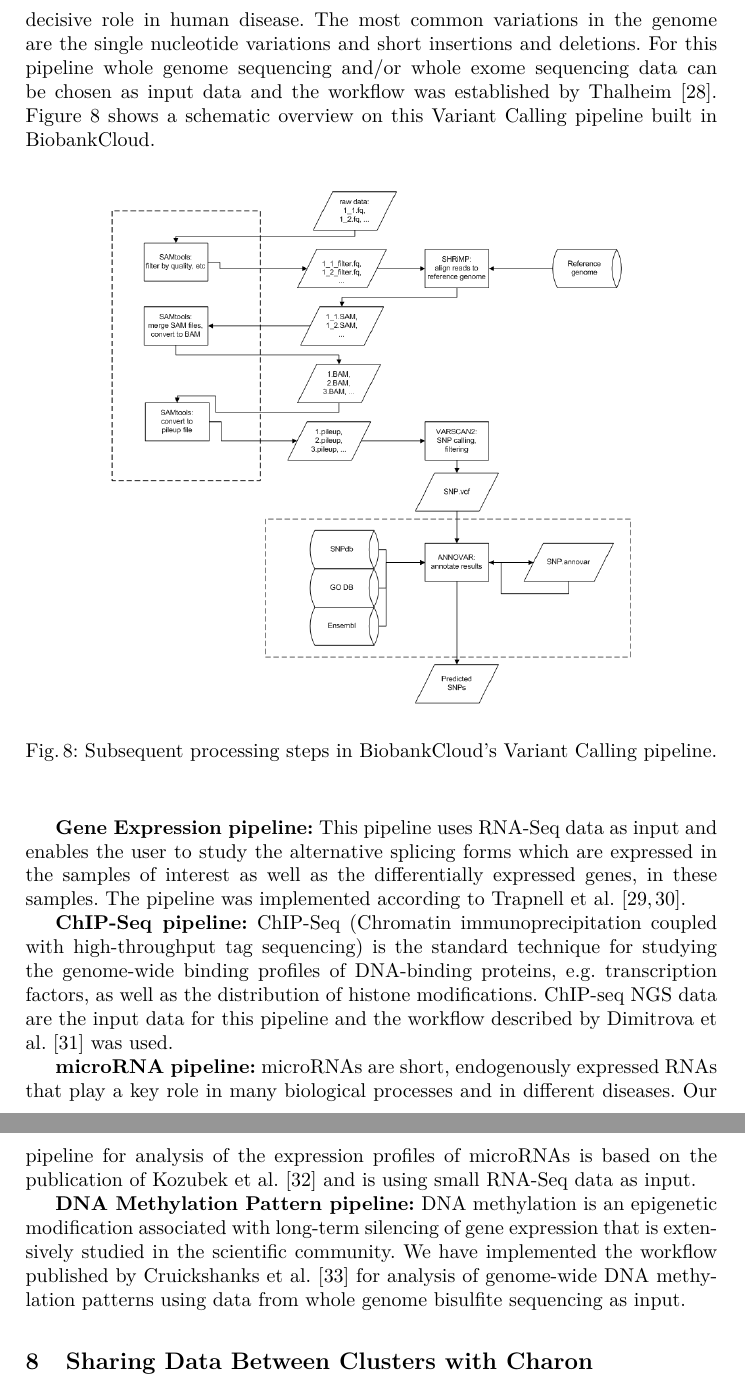
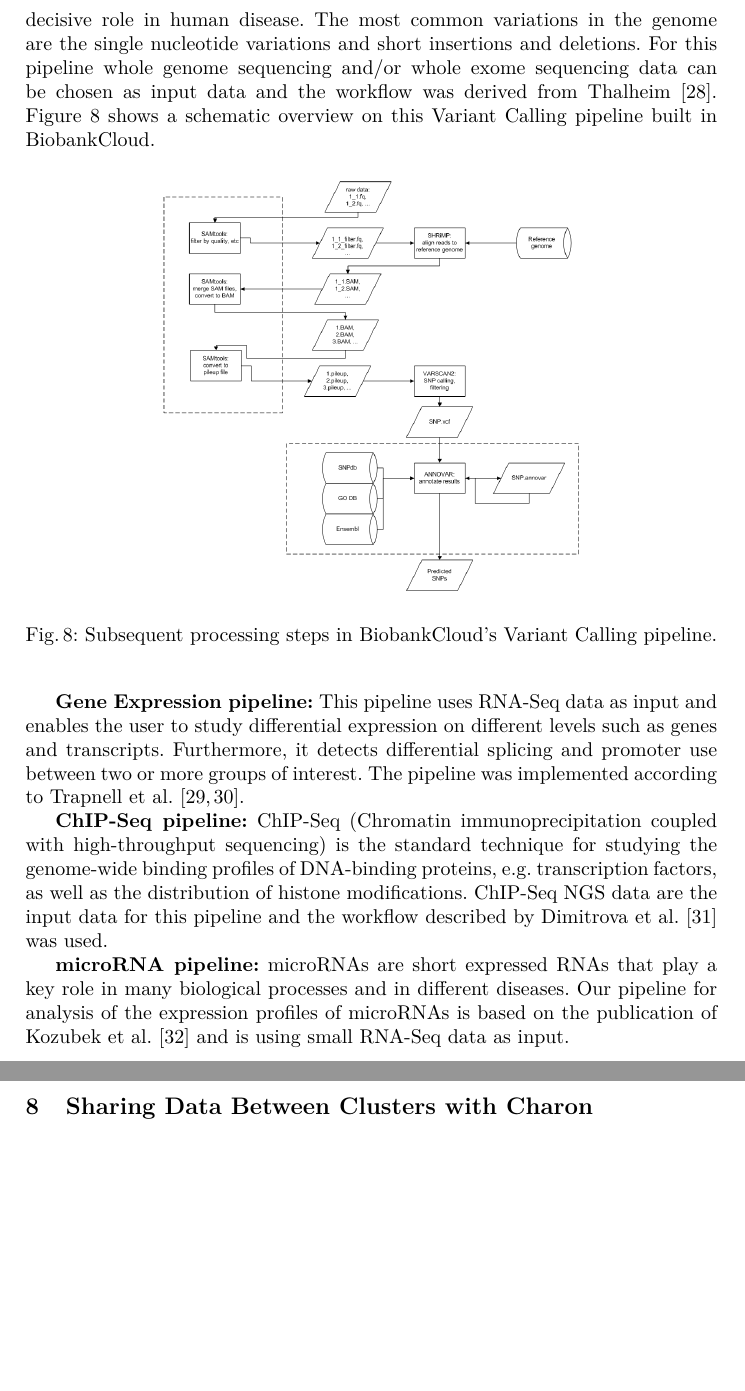
Before and after one commit to biobankcloud/bbc-papers, a LaTeX paper (dmah15/main.tex, which reads dmah15/workflows.tex): two parts of pages 12 and 13 of 19 before the commit and two parts of pages 12 and 13 of 18 after it, joined at a grey line, cut so that both start at the same text, the shorter picture padded with empty space. Compiled offline with pdfLaTeX.

Commit message:
Michael's comments worked in; updated author list to include Karin and Lora

```diff
--- a/dmah15/main.tex
+++ b/dmah15/main.tex
@@ -108,7 +108,7 @@
 
 \title{BiobankCloud: a Platform for the Secure Storage, Sharing, and Processing of Large Biomedical Data Sets}
 
-\author{Alysson Bessani\inst{5}, J\"{o}rgen Brandt\inst{2}, Marc Bux\inst{2}, Vinicius Cogo \inst{5}, Jim Dowling \inst{1}, Ali Gholami\inst{1}, Kamal Hakimzadeh\inst{1}, Micheal Hummel\inst{4}, Mahmoud Ismail\inst{1}, Erwin Laure\inst{1}, Ulf Leser\inst{2}, Jan-Eric Litton\inst{3}, Roxanna Martinez\inst{3}, Salman Niazi\inst{1}, Jane Reichel\inst{6}}
+\author{Alysson Bessani\inst{5}, J\"{o}rgen Brandt\inst{2}, Marc Bux\inst{2}, Vinicius Cogo\inst{5}, Lora Dimitrova\inst{4}, Jim Dowling\inst{1}, Ali Gholami\inst{1}, Kamal Hakimzadeh\inst{1}, Micheal Hummel\inst{4}, Mahmoud Ismail\inst{1}, Erwin Laure\inst{1}, Ulf Leser\inst{2}, Jan-Eric Litton\inst{3}, Roxanna Martinez\inst{3}, Salman Niazi\inst{1}, Jane Reichel\inst{6}, Karin Zimmermann\inst{4}}
 
 \institute{KTH - Royal Institute of Technology,\\
 \email{\{jdowling, gholami, mahh, maism, erwinl, smkniazi\}@kth.se}
@@ -120,7 +120,7 @@ Karolinska Institute\\
 \email{\{Jan-Eric.Litton, Roxanna.Martinez\}@ki.se}
 \and
 Charite\\
-\email{\{Michael.Hummel\}@charite.de}
+\email{\{Michael.Hummel, Lora.Dimitrova, Karin.Zimmermann\}@charite.de}
 \and
 University of Lisbon\\
 \email{\{bessani, vielmo\}@lasige.di.fc.ul.pt}
--- a/dmah15/workflows.tex
+++ b/dmah15/workflows.tex
@@ -4,19 +4,21 @@ We have implemented several pipelines for the analysis of the most common types
 
-\textbf{Variant Calling pipeline:} Genetic variations represent changes in the order of the bases in a DNA sequence and variations in the human genome play a decisive role in human disease. The most common variations in the genome are the single nucleotide variations and short insertions and deletions. For this pipeline whole genome sequencing and/or whole exome sequencing data can be chosen as input data and the workflow was established by Thalheim~\cite{snp_wf_thalheim}. Figure~\ref{fig:workflow_snp} shows a schematic overview on this Variant Calling pipeline built in BiobankCloud.
+\textbf{Variant Calling pipeline:} Genetic variations represent changes in the order of the bases in a DNA sequence and variations in the human genome play a decisive role in human disease. The most common variations in the genome are the single nucleotide variations and short insertions and deletions. For this pipeline whole genome sequencing and/or whole exome sequencing data can be chosen as input data and the workflow was derived from Thalheim \cite{snp_wf_thalheim}. Figure \ref{fig:workflow_snp} shows a schematic overview on this Variant Calling pipeline built in BiobankCloud.
 
-%\vskip-5pt
+
+\vskip-5pt
 \begin{figure}[h]
 \centering
-\includegraphics[width=0.75\textwidth]{./imgs/wf_snp.png}
+\includegraphics[width=0.6\textwidth]{./imgs/wf_snp.png}
 \caption{Subsequent processing steps in BiobankCloud's Variant Calling pipeline.}
 \label{fig:workflow_snp}
 \end{figure}
-%\vskip-5pt
+\vskip-5pt
 
-\textbf{Gene Expression pipeline:} This pipeline uses RNA-Seq data as input and enables the user to study the alternative splicing forms which are expressed in the samples of interest as well as the differentially expressed genes, in these samples. The pipeline was implemented according to Trapnell et al.~\cite{trapnell2012differential, trapnell2013differential}.
 
-\textbf{ChIP-Seq pipeline:} ChIP-Seq (Chromatin immunoprecipitation coupled with high-throughput tag sequencing) is the standard technique for studying the genome-wide binding profiles of DNA-binding proteins, e.g. transcription factors, as well as the distribution of histone modifications. ChIP-seq NGS data are the input data for this pipeline and the workflow described by Dimitrova et al.~\cite{dimitrova2014pax5} was used.
+\textbf{Gene Expression pipeline:} This pipeline uses RNA-Seq data as input and enables the user to study differential expression on different levels such as
+genes and transcripts. Furthermore, it detects differential splicing and promoter use between two or more groups of interest.
+The pipeline was implemented according to Trapnell et al.\cite{trapnell2012differential, trapnell2013differential}.
 
-\textbf{microRNA pipeline:} microRNAs are short, endogenously expressed RNAs that play a key role in many biological processes and in different diseases. Our pipeline for analysis of the expression profiles of microRNAs is based on the publication of Kozubek et al.~\cite{kozubek2013depth} and is using small RNA-Seq data as input.
+\textbf{ChIP-Seq pipeline:} ChIP-Seq (Chromatin immunoprecipitation coupled with high-throughput sequencing) is the standard technique for studying the genome-wide binding profiles of DNA-binding proteins, e.g. transcription factors, as well as the distribution of histone modifications. ChIP-Seq NGS data are the input data for this pipeline and the workflow described by Dimitrova et al. \cite{dimitrova2014pax5} was used.
 
-\textbf{DNA Methylation Pattern pipeline:} DNA methylation is an epigenetic modification associated with long-term silencing of gene expression that is extensively studied in the scientific community. We have implemented the workflow published by Cruickshanks et al.~\cite{cruickshanks2013senescent} for analysis of genome-wide DNA methylation patterns using data from whole genome bisulfite sequencing as input.
+\textbf{microRNA pipeline:} microRNAs are short expressed RNAs that play a key role in many biological processes and in different diseases. Our pipeline for analysis of the expression profiles of microRNAs is based on the publication of Kozubek et al. \cite{kozubek2013depth} and is using small RNA-Seq data as input.
```
Also changed, not shown: dmah15/workflows.tex (4 more changed lines).
